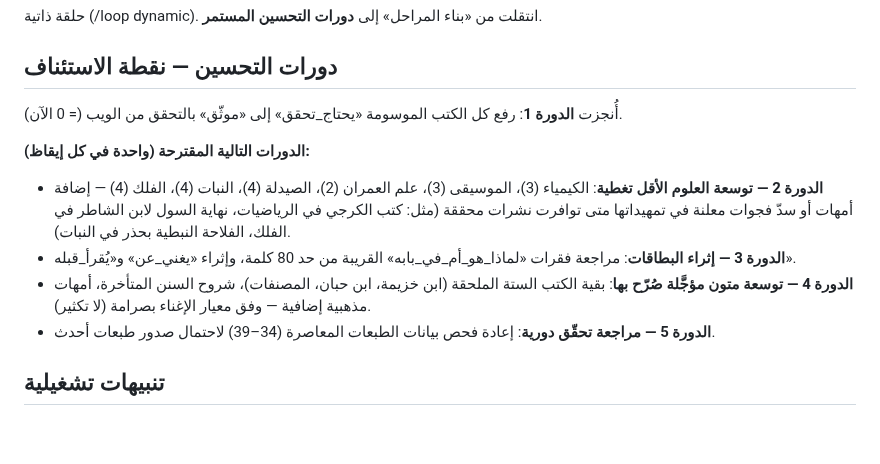
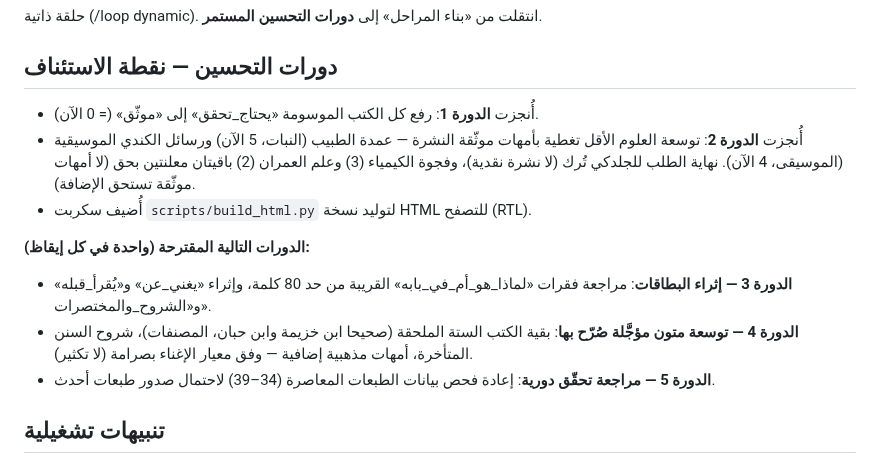
Before and after one commit to makqasabi/marji-jami, a Markdown page: STATUS.md, the part around the change. Rendered like a GitHub page; blank space fills up the shorter version.

Commit message:
تحديث STATUS بعد دورة التحسين 2
Co-Authored-By: Claude Fable 5 <noreply@anthropic.com>

```diff
--- a/STATUS.md
+++ b/STATUS.md
@@ -17,12 +17,13 @@
 حلقة ذاتية (/loop dynamic). انتقلت من «بناء المراحل» إلى **دورات التحسين المستمر**.
 
 ## دورات التحسين — نقطة الاستئناف
-أُنجزت **الدورة 1**: رفع كل الكتب الموسومة «يحتاج_تحقق» إلى «موثّق» بالتحقق من الويب (= 0 الآن).
+- أُنجزت **الدورة 1**: رفع كل الكتب الموسومة «يحتاج_تحقق» إلى «موثّق» (= 0 الآن).
+- أُنجزت **الدورة 2**: توسعة العلوم الأقل تغطية بأمهات موثّقة النشرة — عمدة الطبيب (النبات، 5 الآن) ورسائل الكندي الموسيقية (الموسيقى، 4 الآن). نهاية الطلب للجلدكي تُرك (لا نشرة نقدية)، وفجوة الكيمياء (3) وعلم العمران (2) باقيتان معلنتين بحق (لا أمهات موثّقة تستحق الإضافة).
+- أُضيف سكربت `scripts/build_html.py` لتوليد نسخة HTML للتصفح (RTL).
 
 **الدورات التالية المقترحة (واحدة في كل إيقاظ):**
-- **الدورة 2 — توسعة العلوم الأقل تغطية**: الكيمياء (3)، الموسيقى (3)، علم العمران (2)، الصيدلة (4)، النبات (4)، الفلك (4) — إضافة أمهات أو سدّ فجوات معلنة في تمهيداتها متى توافرت نشرات محققة (مثل: كتب الكرجي في الرياضيات، نهاية السول لابن الشاطر في الفلك، الفلاحة النبطية بحذر في النبات).
-- **الدورة 3 — إثراء البطاقات**: مراجعة فقرات «لماذا_هو_أم_في_بابه» القريبة من حد 80 كلمة، وإثراء «يغني_عن» و«يُقرأ_قبله».
-- **الدورة 4 — توسعة متون مؤجَّلة صُرّح بها**: بقية الكتب الستة الملحقة (ابن خزيمة، ابن حبان، المصنفات)، شروح السنن المتأخرة، أمهات مذهبية إضافية — وفق معيار الإغناء بصرامة (لا تكثير).
+- **الدورة 3 — إثراء البطاقات**: مراجعة فقرات «لماذا_هو_أم_في_بابه» القريبة من حد 80 كلمة، وإثراء «يغني_عن» و«يُقرأ_قبله» و«الشروح_والمختصرات».
+- **الدورة 4 — توسعة متون مؤجَّلة صُرّح بها**: بقية الكتب الستة الملحقة (صحيحا ابن خزيمة وابن حبان، المصنفات)، شروح السنن المتأخرة، أمهات مذهبية إضافية — وفق معيار الإغناء بصرامة (لا تكثير).
 - **الدورة 5 — مراجعة تحقّق دورية**: إعادة فحص بيانات الطبعات المعاصرة (34–39) لاحتمال صدور طبعات أحدث.
 
 ## تنبيهات تشغيلية
```
